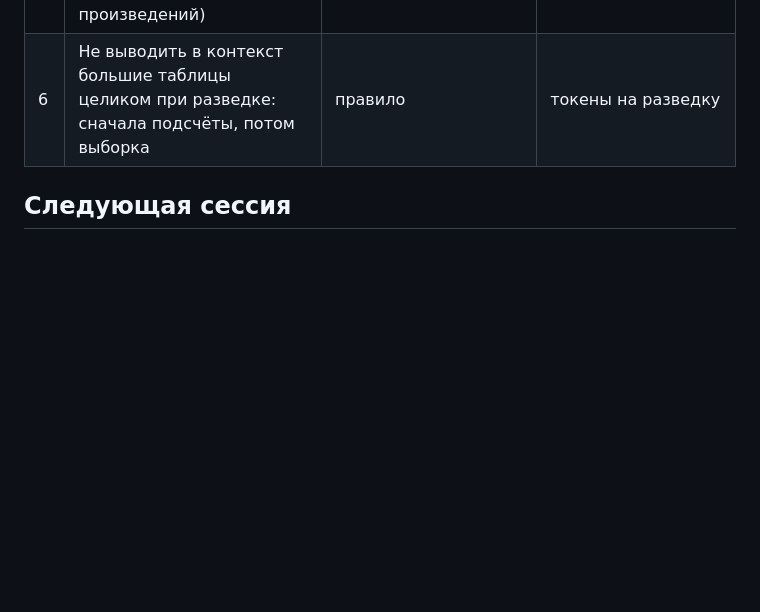
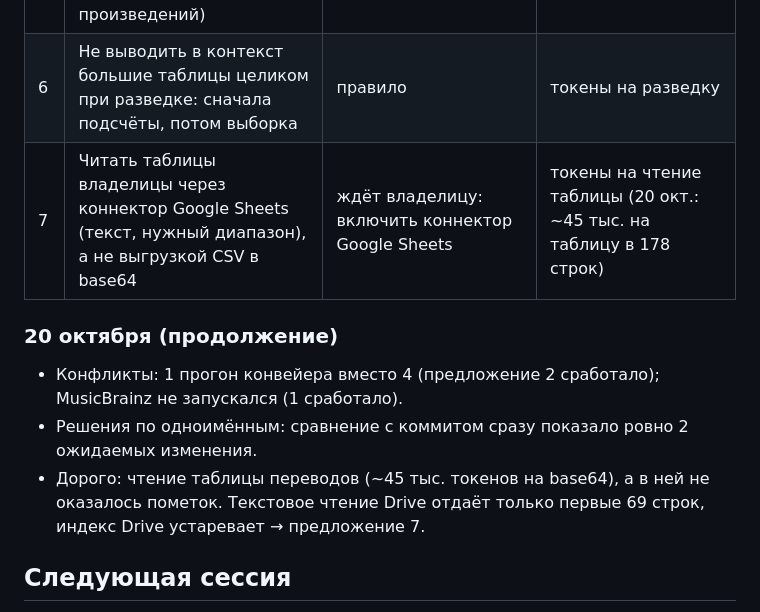
Before and after one commit to BorisenkoAnna1193/rg-music-catalog, a Markdown page: docs/session_efficiency.md, the part around the change. GitHub-like rendering; blank space fills up the shorter version.

Commit message:
Efficiency log: reading owner sheets, proposal 7 (Google Sheets connector)
Co-Authored-By: Claude Opus 5.5 <noreply@anthropic.com>

```diff
--- a/docs/session_efficiency.md
+++ b/docs/session_efficiency.md
@@ -34,6 +34,13 @@
 | 4 | На Диск — только строки, где нужно решение; сверка таблицы при импорте по строкам, а не выгрузкой сразу | правило; сверка в `work_review --import` **сделана** | токены на загрузку и сверку таблиц |
 | 5 | Смотреть, как новые данные выглядят на сайте, сразу после слияния (до сопоставления произведений) | правило | правок отображения после сборки сайта нет |
 | 6 | Не выводить в контекст большие таблицы целиком при разведке: сначала подсчёты, потом выборка | правило | токены на разведку |
+| 7 | Читать таблицы владелицы через коннектор Google Sheets (текст, нужный диапазон), а не выгрузкой CSV в base64 | ждёт владелицу: включить коннектор Google Sheets | токены на чтение таблицы (20 окт.: ~45 тыс. на таблицу в 178 строк) |
+
+### 20 октября (продолжение)
+- Конфликты: 1 прогон конвейера вместо 4 (предложение 2 сработало); MusicBrainz не запускался (1 сработало).
+- Решения по одноимённым: сравнение с коммитом сразу показало ровно 2 ожидаемых изменения.
+- Дорого: чтение таблицы переводов (~45 тыс. токенов на base64), а в ней не оказалось пометок. Текстовое чтение Drive отдаёт
+  только первые 69 строк, индекс Drive устаревает → предложение 7.
 
 ## Следующая сессия
 В начале: прочитать этот файл, в конце: добавить строку в таблицу сессий и отметить, какие предложения сработали.
```
